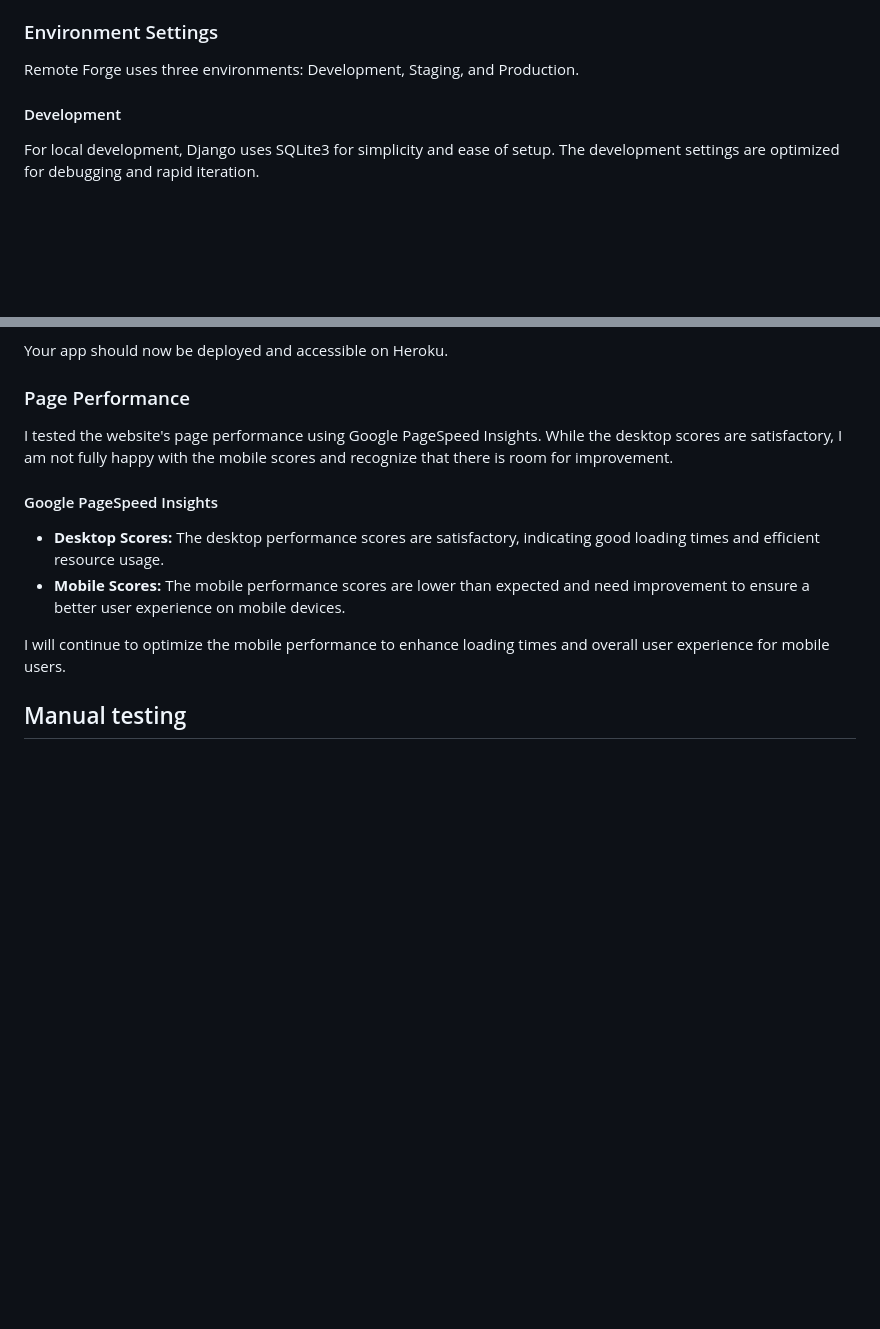
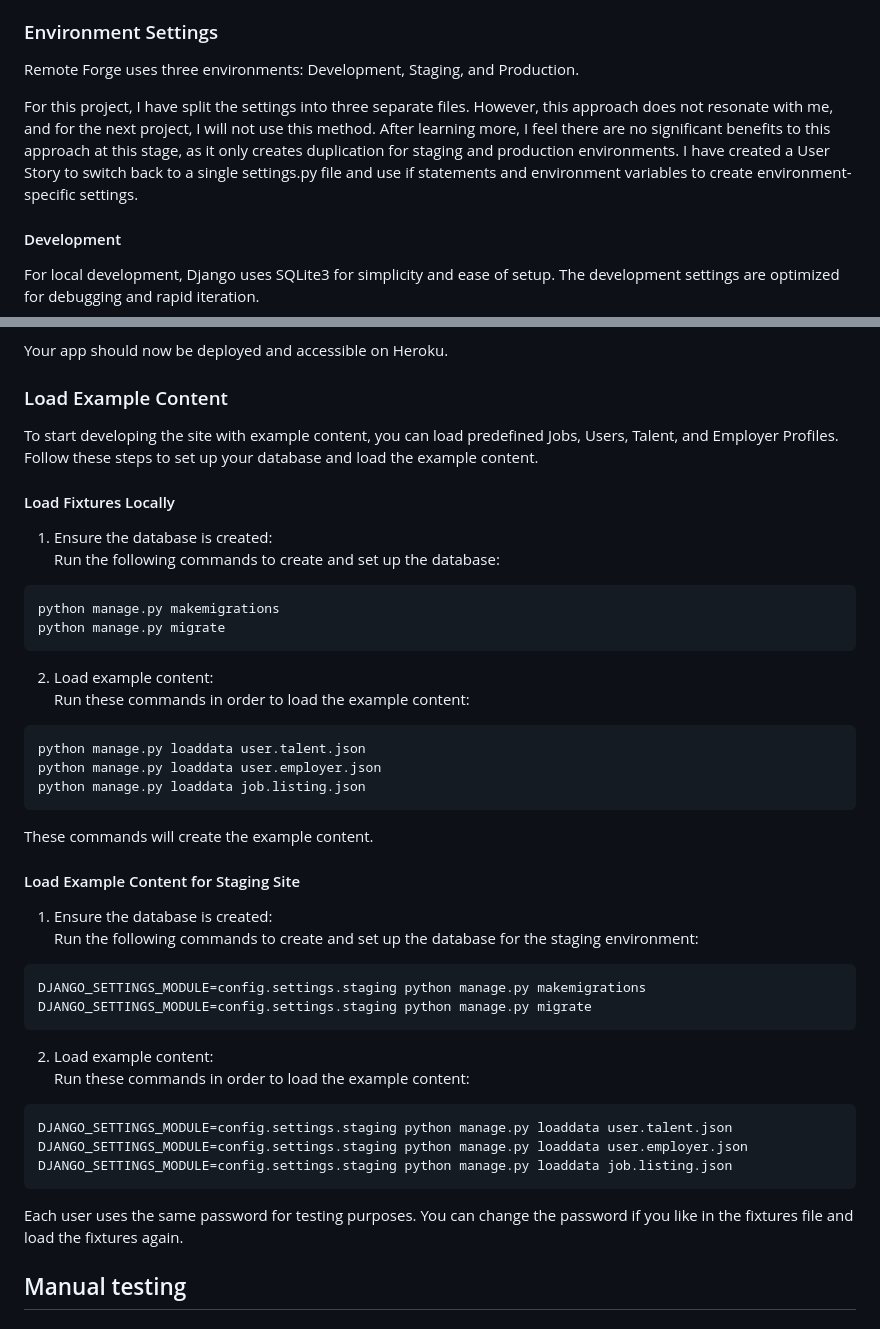
Before and after one commit to patrickhladun/remote-forge, a Markdown page: README.md, 2 parts joined by grey strips. Drawn GitHub-style; blank space fills up the shorter version.

Commit message:
docs: add example content section

````diff
--- a/README.md
+++ b/README.md
@@ -751,6 +751,8 @@ Users themselves do not have the option to delete their profile, but they can un
 
 Remote Forge uses three environments: Development, Staging, and Production.
 
+For this project, I have split the settings into three separate files. However, this approach does not resonate with me, and for the next project, I will not use this method. After learning more, I feel there are no significant benefits to this approach at this stage, as it only creates duplication for staging and production environments. I have created a User Story to switch back to a single settings.py file and use if statements and environment variables to create environment-specific settings.
+
 #### Development
 
 For local development, Django uses SQLite3 for simplicity and ease of setup. The development settings are optimized for debugging and rapid iteration.
@@ -842,16 +844,49 @@ To deploy Remote Forge on Heroku, follow these steps:
 
 Your app should now be deployed and accessible on Heroku.
 
-### Page Performance
+### Load Example Content
 
-I tested the website's page performance using Google PageSpeed Insights. While the desktop scores are satisfactory, I am not fully happy with the mobile scores and recognize that there is room for improvement.
+To start developing the site with example content, you can load predefined Jobs, Users, Talent, and Employer Profiles. Follow these steps to set up your database and load the example content.
 
-#### Google PageSpeed Insights
+#### Load Fixtures Locally
 
-- **Desktop Scores:** The desktop performance scores are satisfactory, indicating good loading times and efficient resource usage.
-- **Mobile Scores:** The mobile performance scores are lower than expected and need improvement to ensure a better user experience on mobile devices.
+1. Ensure the database is created:<br>
+   Run the following commands to create and set up the database:
 
-I will continue to optimize the mobile performance to enhance loading times and overall user experience for mobile users.
+```
+python manage.py makemigrations
+python manage.py migrate
+```
+2. Load example content:<br>
+Run these commands in order to load the example content:
+
+```
+python manage.py loaddata user.talent.json
+python manage.py loaddata user.employer.json
+python manage.py loaddata job.listing.json
+```
+
+These commands will create the example content.
+
+#### Load Example Content for Staging Site
+1. Ensure the database is created:<br>
+Run the following commands to create and set up the database for the staging environment:
+
+```
+DJANGO_SETTINGS_MODULE=config.settings.staging python manage.py makemigrations
+DJANGO_SETTINGS_MODULE=config.settings.staging python manage.py migrate
+```
+
+2. Load example content:<br>
+Run these commands in order to load the example content:
+
+```
+DJANGO_SETTINGS_MODULE=config.settings.staging python manage.py loaddata user.talent.json
+DJANGO_SETTINGS_MODULE=config.settings.staging python manage.py loaddata user.employer.json
+DJANGO_SETTINGS_MODULE=config.settings.staging python manage.py loaddata job.listing.json
+```
+
+Each user uses the same password for testing purposes. You can change the password if you like in the fixtures file and load the fixtures again.
 
 ## Manual testing
 
````
